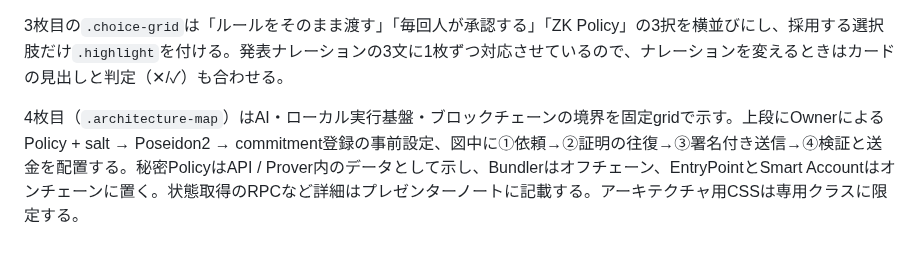
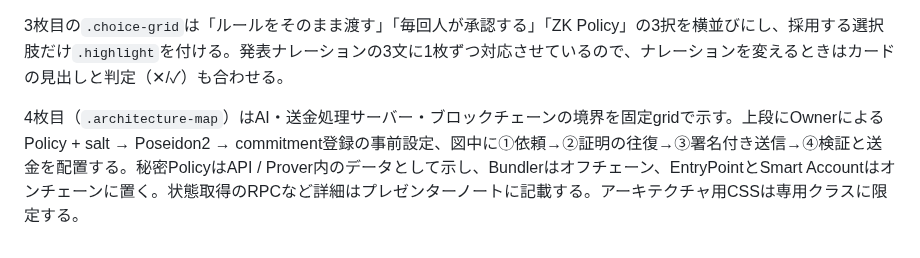
Before and after one commit to Komlock-lab/zk-policy-poc, a Markdown page: slides/README.md, the part around the change. Rendered like a GitHub page.

Commit message:
docs(slides): use clear payment server terminology

```diff
--- a/slides/README.md
+++ b/slides/README.md
@@ -64,4 +64,4 @@ pnpm export  # PDFを出力（Playwrightが必要）
 
 3枚目の`.choice-grid`は「ルールをそのまま渡す」「毎回人が承認する」「ZK Policy」の3択を横並びにし、採用する選択肢だけ`.highlight`を付ける。発表ナレーションの3文に1枚ずつ対応させているので、ナレーションを変えるときはカードの見出しと判定（✕/✓）も合わせる。
 
-4枚目（`.architecture-map`）はAI・ローカル実行基盤・ブロックチェーンの境界を固定gridで示す。上段にOwnerによるPolicy + salt → Poseidon2 → commitment登録の事前設定、図中に①依頼→②証明の往復→③署名付き送信→④検証と送金を配置する。秘密PolicyはAPI / Prover内のデータとして示し、Bundlerはオフチェーン、EntryPointとSmart Accountはオンチェーンに置く。状態取得のRPCなど詳細はプレゼンターノートに記載する。アーキテクチャ用CSSは専用クラスに限定する。
+4枚目（`.architecture-map`）はAI・送金処理サーバー・ブロックチェーンの境界を固定gridで示す。上段にOwnerによるPolicy + salt → Poseidon2 → commitment登録の事前設定、図中に①依頼→②証明の往復→③署名付き送信→④検証と送金を配置する。秘密PolicyはAPI / Prover内のデータとして示し、Bundlerはオフチェーン、EntryPointとSmart Accountはオンチェーンに置く。状態取得のRPCなど詳細はプレゼンターノートに記載する。アーキテクチャ用CSSは専用クラスに限定する。
```
Also changed, not shown: slides/slides.md (+7 -7 lines).
